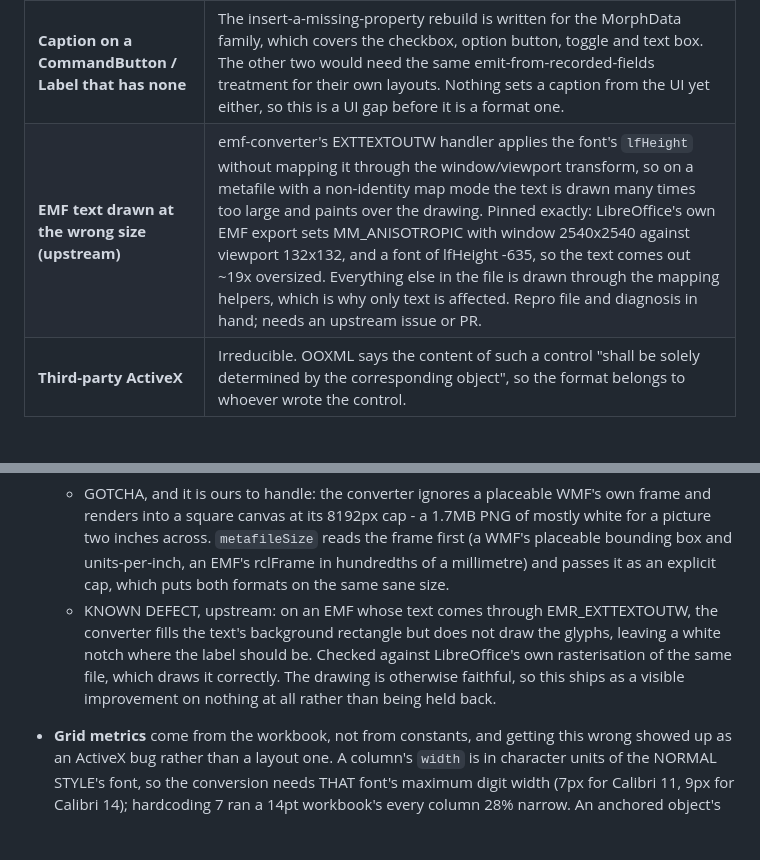
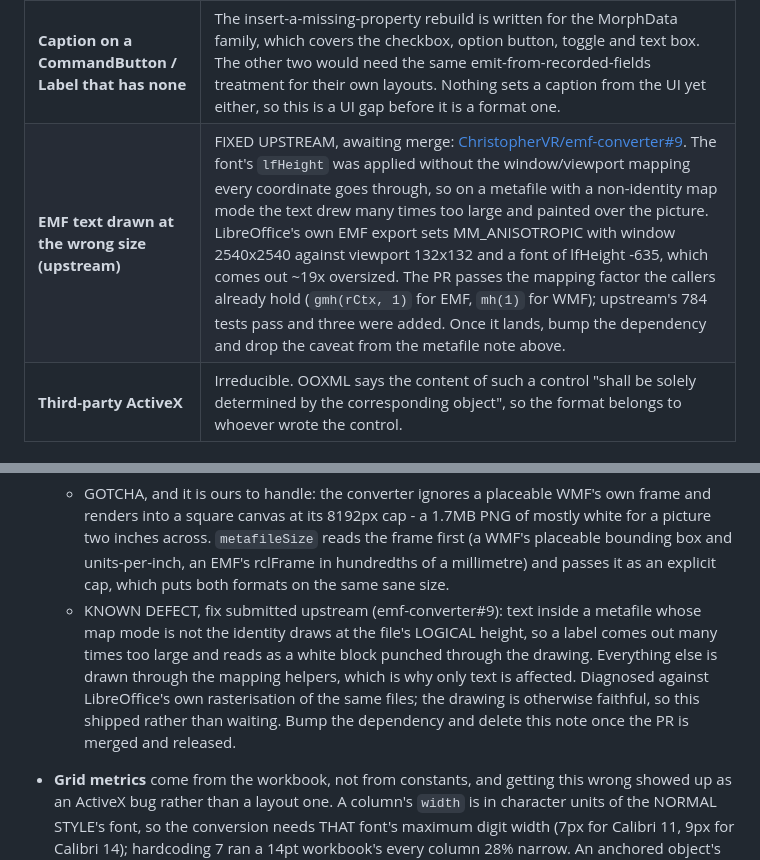
Before and after one commit to hikashop-nicolas/sheetedit, a Markdown page: _plans/SHEETEDIT_GAPS_PLAN.md, 2 parts joined by grey strips. Rendered like a GitHub page; blank space fills up the shorter version.

Commit message:
Note the upstream metafile-text fix and its PR

```diff
--- a/_plans/SHEETEDIT_GAPS_PLAN.md
+++ b/_plans/SHEETEDIT_GAPS_PLAN.md
@@ -99,7 +99,7 @@ Each of these is understood; what stops it is stated, so picking one up starts f
 | **rgColumnInfo: per-column widths** | A multi-column list renders its columns evenly. The count and the bound column are read; the per-column WIDTHS live in a ColumnInfo record whose field layout is not in the published MS-OFORMS index (only `cColumnInfo`, "the last column with a non-default width", is documented). Guessing a binary record is how the ScrollBar mask went wrong once already. Next step: find the record in the downloadable .docx of the specification rather than the HTML index, or measure it against a file Excel wrote with known widths. |
 | **Frame / MultiPage / TabStrip** | Not a missing property but a missing STRUCTURE: the control's stream holds a whole embedded form - a ClassTable, a sites array, and a child stream per control. That is the "parent controls" half of MS-OFORMS, roughly the size of everything already done for the leaf controls. They are UserForm controls that only reach a worksheet through "More Controls", so this is real work for a rare case. |
 | **Caption on a CommandButton / Label that has none** | The insert-a-missing-property rebuild is written for the MorphData family, which covers the checkbox, option button, toggle and text box. The other two would need the same emit-from-recorded-fields treatment for their own layouts. Nothing sets a caption from the UI yet either, so this is a UI gap before it is a format one. |
-| **EMF text drawn at the wrong size (upstream)** | emf-converter's EXTTEXTOUTW handler applies the font's `lfHeight` without mapping it through the window/viewport transform, so on a metafile with a non-identity map mode the text is drawn many times too large and paints over the drawing. Pinned exactly: LibreOffice's own EMF export sets MM_ANISOTROPIC with window 2540x2540 against viewport 132x132, and a font of lfHeight -635, so the text comes out ~19x oversized. Everything else in the file is drawn through the mapping helpers, which is why only text is affected. Repro file and diagnosis in hand; needs an upstream issue or PR. |
+| **EMF text drawn at the wrong size (upstream)** | FIXED UPSTREAM, awaiting merge: [ChristopherVR/emf-converter#9](https://github.com/ChristopherVR/emf-converter/pull/9). The font's `lfHeight` was applied without the window/viewport mapping every coordinate goes through, so on a metafile with a non-identity map mode the text drew many times too large and painted over the picture. LibreOffice's own EMF export sets MM_ANISOTROPIC with window 2540x2540 against viewport 132x132 and a font of lfHeight -635, which comes out ~19x oversized. The PR passes the mapping factor the callers already hold (`gmh(rCtx, 1)` for EMF, `mh(1)` for WMF); upstream's 784 tests pass and three were added. Once it lands, bump the dependency and drop the caveat from the metafile note above. |
 | **Third-party ActiveX** | Irreducible. OOXML says the content of such a control "shall be solely determined by the corresponding object", so the format belongs to whoever wrote the control. |
 
 ## Remaining / not yet done (the honest backlog)
@@ -376,11 +376,12 @@ Each of these is understood; what stops it is stated, so picking one up starts f
     across. `metafileSize` reads the frame first (a WMF's placeable bounding box and units-per-inch,
     an EMF's rclFrame in hundredths of a millimetre) and passes it as an explicit cap, which puts
     both formats on the same sane size.
-  - KNOWN DEFECT, upstream: on an EMF whose text comes through EMR_EXTTEXTOUTW, the converter fills
-    the text's background rectangle but does not draw the glyphs, leaving a white notch where the
-    label should be. Checked against LibreOffice's own rasterisation of the same file, which draws
-    it correctly. The drawing is otherwise faithful, so this ships as a visible improvement on
-    nothing at all rather than being held back.
+  - KNOWN DEFECT, fix submitted upstream (emf-converter#9): text inside a metafile whose map mode is
+    not the identity draws at the file's LOGICAL height, so a label comes out many times too large
+    and reads as a white block punched through the drawing. Everything else is drawn through the
+    mapping helpers, which is why only text is affected. Diagnosed against LibreOffice's own
+    rasterisation of the same files; the drawing is otherwise faithful, so this shipped rather than
+    waiting. Bump the dependency and delete this note once the PR is merged and released.
 - **Grid metrics** come from the workbook, not from constants, and getting this wrong showed up as
   an ActiveX bug rather than a layout one. A column's `width` is in character units of the NORMAL
   STYLE's font, so the conversion needs THAT font's maximum digit width (7px for Calibri 11, 9px for
```
